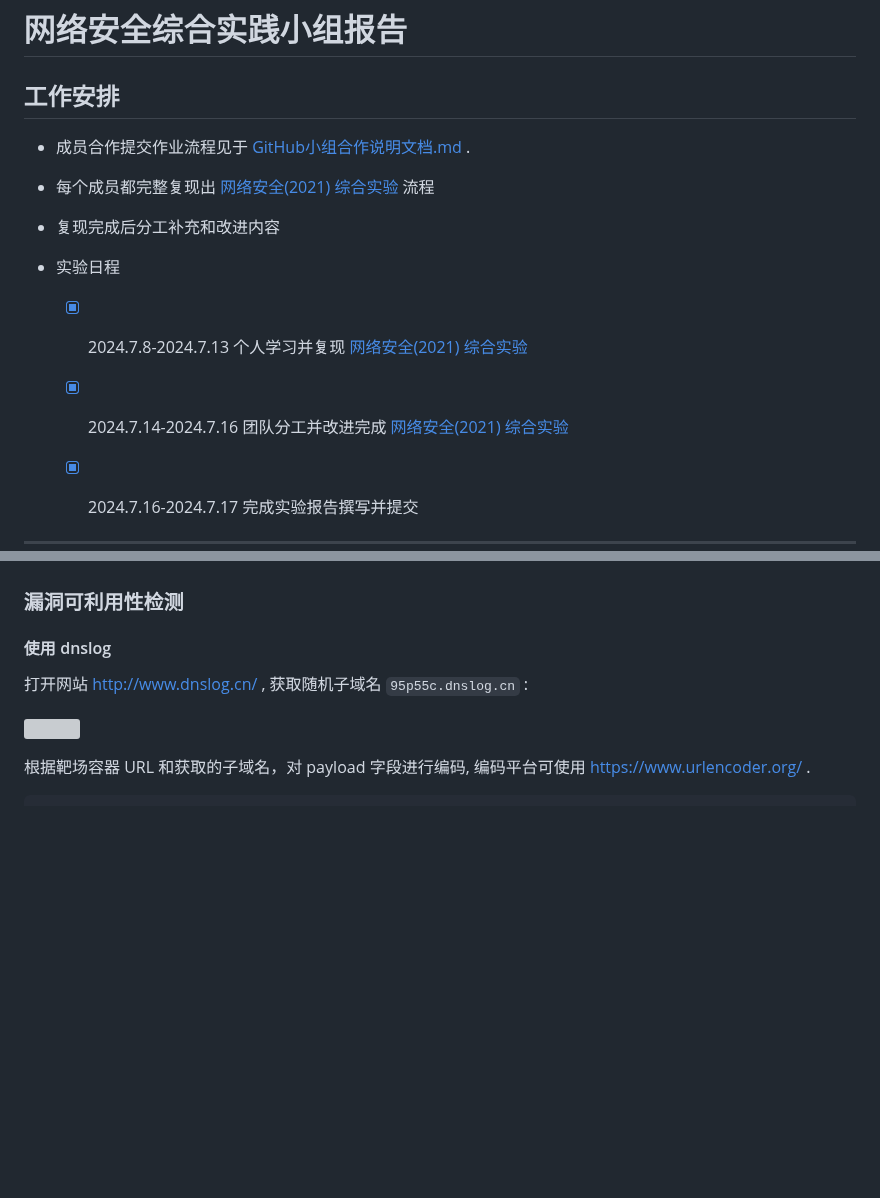
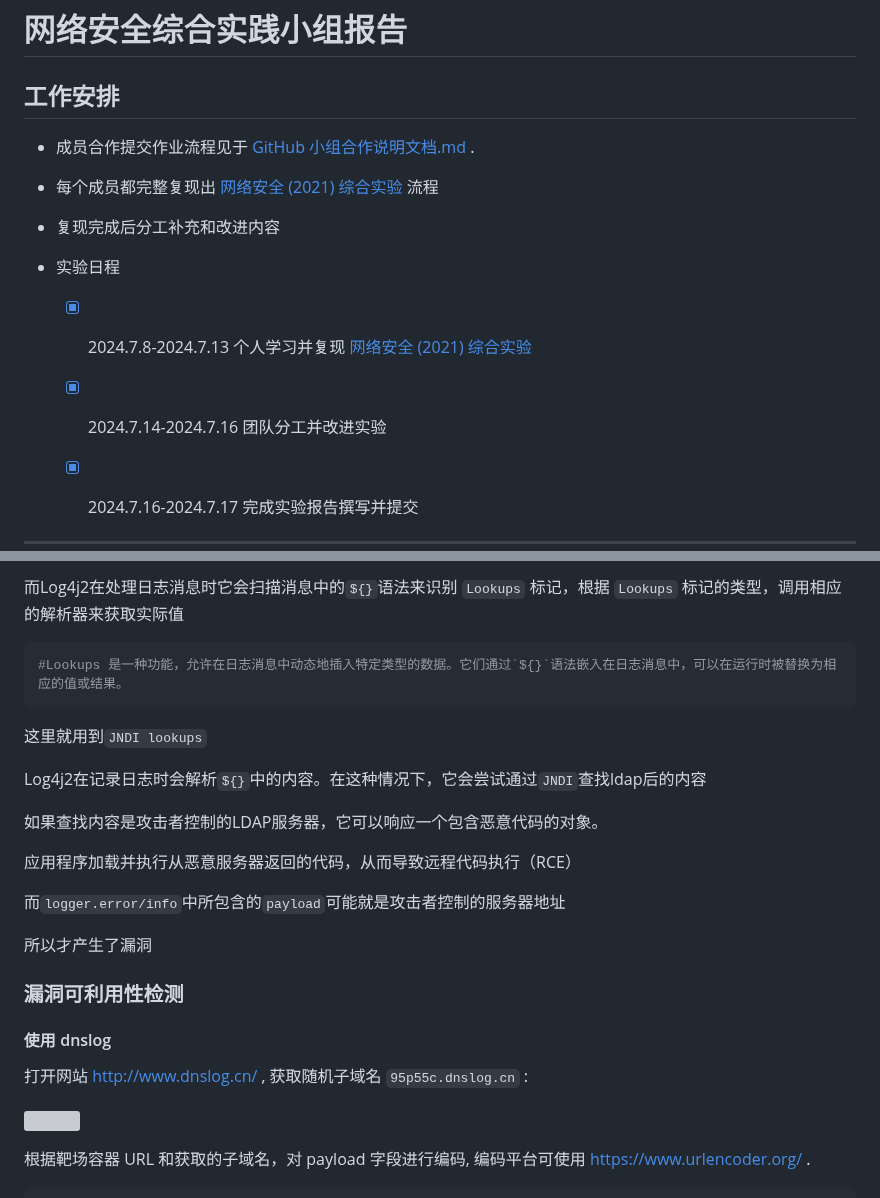
Before and after one commit to lihan3238/Network-Security-Comprehensive-Practice, a Markdown page: docs/网络安全综合实践小组报告.md, 2 parts joined by grey strips. GitHub-like rendering; blank space fills up the shorter version; grey boxes are pictures that could not be loaded.

````diff
--- a/docs/网络安全综合实践小组报告.md
+++ b/docs/网络安全综合实践小组报告.md
@@ -2,16 +2,17 @@
 
 ## 工作安排
 
-- 成员合作提交作业流程见于 [GitHub小组合作说明文档.md](./GitHub小组合作说明文档.md) .
 
-- 每个成员都完整复现出 [网络安全(2021) 综合实验](https://www.bilibili.com/video/BV1p3411x7da) 流程
+- 成员合作提交作业流程见于 [GitHub 小组合作说明文档.md](./GitHub小组合作说明文档.md) .
+
+- 每个成员都完整复现出 [网络安全 (2021) 综合实验](https://www.bilibili.com/video/BV1p3411x7da) 流程
 
 - 复现完成后分工补充和改进内容
 
 - 实验日程
 
-  - [x]   2024.7.8-2024.7.13  个人学习并复现 [网络安全(2021) 综合实验](https://www.bilibili.com/video/BV1p3411x7da)
-  - [x]   2024.7.14-2024.7.16  团队分工并改进完成 [网络安全(2021) 综合实验](https://www.bilibili.com/video/BV1p3411x7da)
+  - [x]   2024.7.8-2024.7.13  个人学习并复现 [网络安全 (2021) 综合实验](https://www.bilibili.com/video/BV1p3411x7da)
+  - [x]   2024.7.14-2024.7.16  团队分工并改进实验
   - [x]   2024.7.16-2024.7.17  完成实验报告撰写并提交
 
 
@@ -161,3 +241,21 @@ docker cp eloquent_boyd:/demo/demo.jar ./
+而Log4j2在处理日志消息时它会扫描消息中的` ${} `语法来识别 `Lookups` 标记，根据 `Lookups` 标记的类型，调用相应的解析器来获取实际值
+```bash
+#Lookups 是一种功能，允许在日志消息中动态地插入特定类型的数据。它们通过`${}`语法嵌入在日志消息中，可以在运行时被替换为相应的值或结果。
+```
+这里就用到`JNDI lookups`
+
+Log4j2在记录日志时会解析`${}`中的内容。在这种情况下，它会尝试通过`JNDI`查找ldap后的内容
+
+如果查找内容是攻击者控制的LDAP服务器，它可以响应一个包含恶意代码的对象。
+
+应用程序加载并执行从恶意服务器返回的代码，从而导致远程代码执行（RCE）
+
+而`logger.error/info`中所包含的`payload`可能就是攻击者控制的服务器地址
+
+所以才产生了漏洞
+
+
+
 
 ### 漏洞可利用性检测
 
````
Also changed, not shown: other parts of docs/网络安全综合实践小组报告.md (+80 -1 lines).
